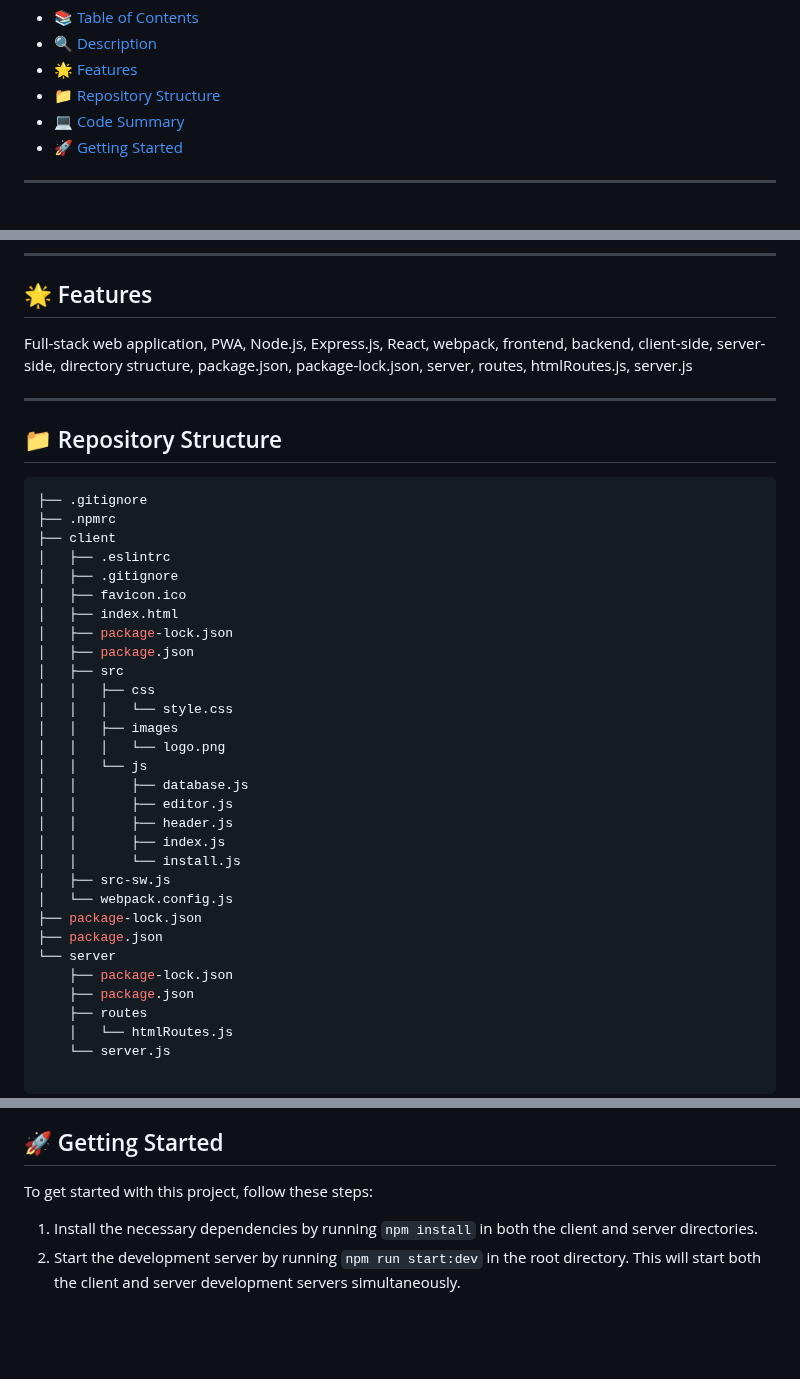
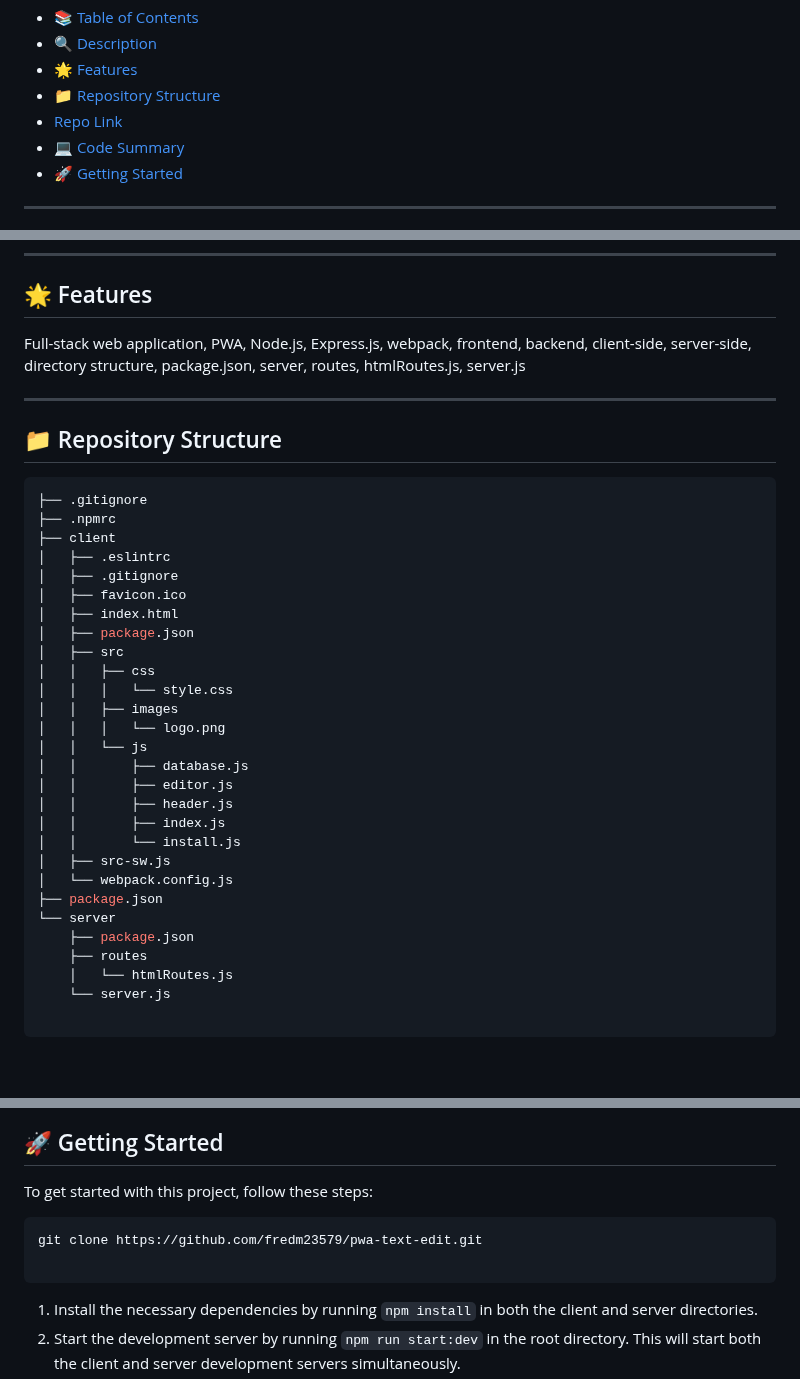
Before and after one commit to fredm23579/pwa-text-edit, a Markdown page: README.md, 3 parts joined by grey strips. Drawn GitHub-style; blank space fills up the shorter version.

Commit message:
edit readme file 3

````diff
--- a/README.md
+++ b/README.md
@@ -18,6 +18,7 @@
   - [🔍 Description](#-description)
   - [🌟 Features](#-features)
   - [📁 Repository Structure](#-repository-structure)
+  - [   Repo Link](#-repo-link)
   - [💻 Code Summary](#-code-summary)
   - [🚀 Getting Started](#-getting-started)
 
@@ -32,7 +33,7 @@
 
 ## 🌟 Features
 
- Full-stack web application, PWA, Node.js, Express.js, React, webpack, frontend, backend, client-side, server-side, directory structure, package.json, package-lock.json, server, routes, htmlRoutes.js, server.js
+ Full-stack web application, PWA, Node.js, Express.js, webpack, frontend, backend, client-side, server-side, directory structure, package.json, server, routes, htmlRoutes.js, server.js
 
 ---
 
@@ -46,7 +47,6 @@
 │   ├── .gitignore
 │   ├── favicon.ico
 │   ├── index.html
-│   ├── package-lock.json
 │   ├── package.json
 │   ├── src
 │   │   ├── css
@@ -61,10 +61,8 @@
 │   │       └── install.js
 │   ├── src-sw.js
 │   └── webpack.config.js
-├── package-lock.json
 ├── package.json
 └── server
-    ├── package-lock.json
     ├── package.json
     ├── routes
     │   └── htmlRoutes.js
@@ -124,6 +126,12 @@
 ## 🚀 Getting Started
 
  To get started with this project, follow these steps:<br>
+
+```bash
+git clone https://github.com/fredm23579/pwa-text-edit.git
+
+```
+
 1. Install the necessary dependencies by running `npm install` in both the client and server directories.
 2. Start the development server by running `npm run start:dev` in the root directory. This will start both the client and server development servers simultaneously.
 3. In a separate terminal window, navigate to the client directory and start the client development server by running `npm run client`.
````
Also changed, not shown: other parts of README.md (+4 -0 lines).
